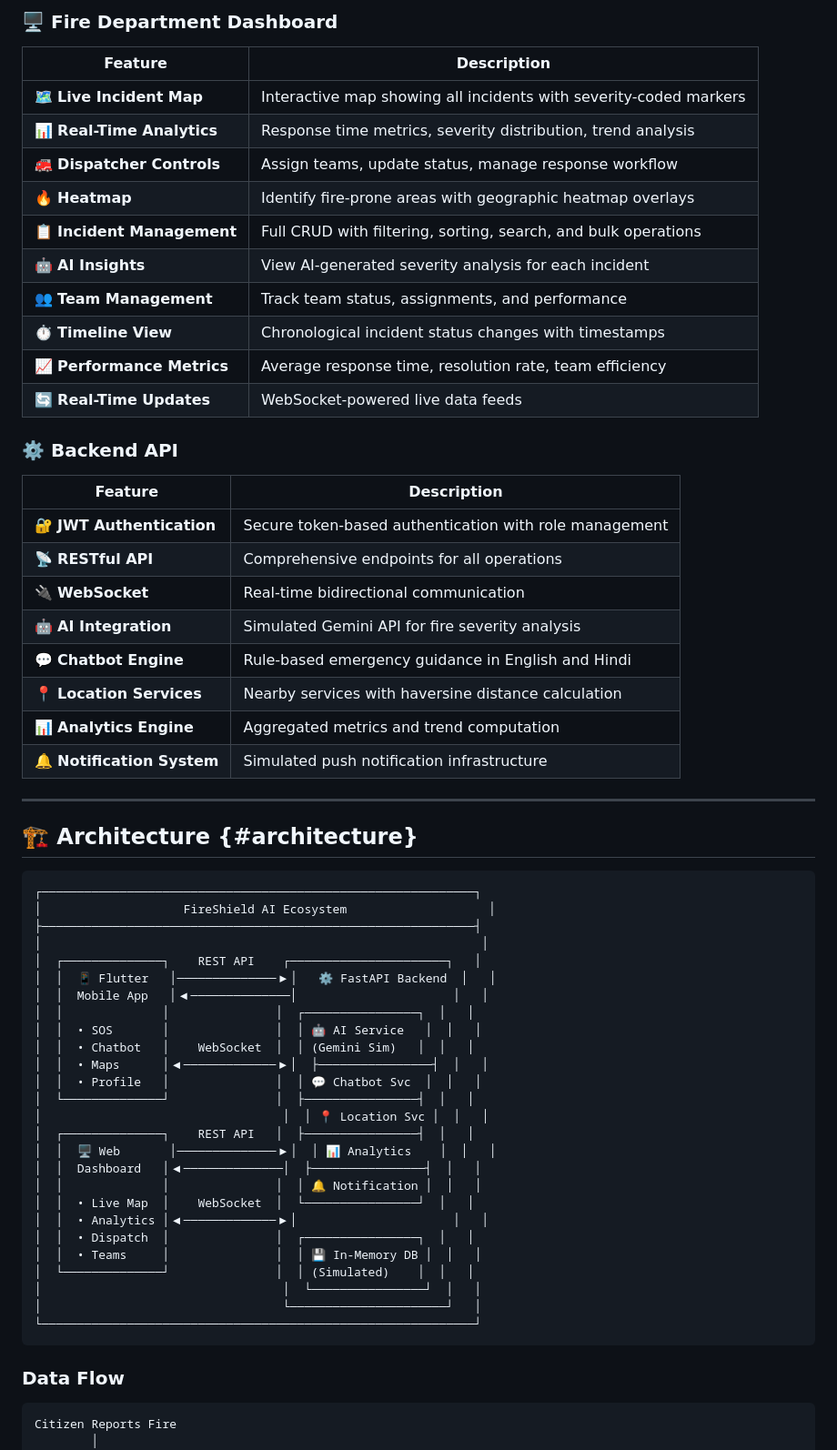
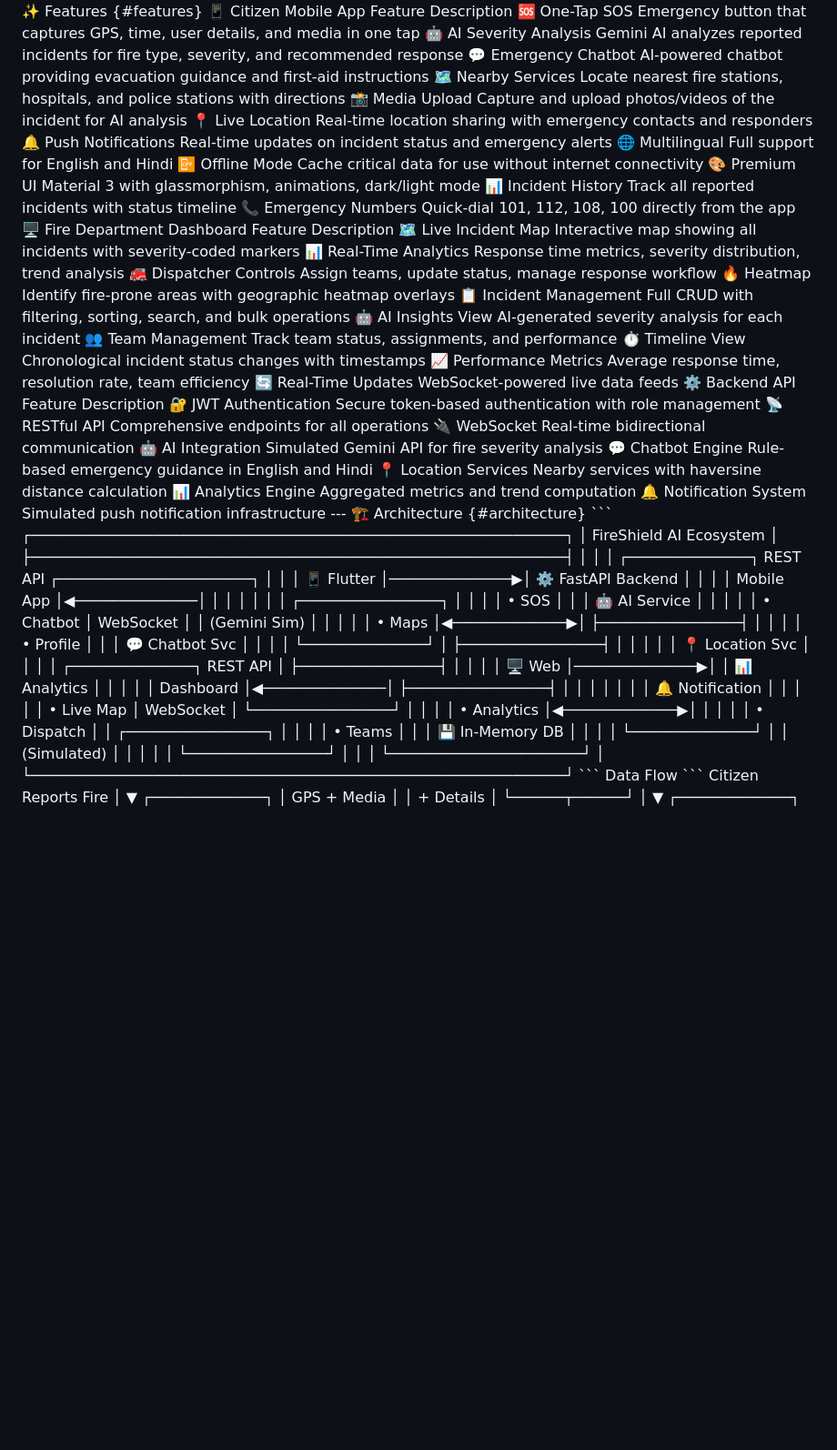
Before and after one commit to ViShwas570/fireshield-ai, a Markdown page: README.md, the part around one of its changes. Shown at 91% size. Drawn GitHub-style; blank space fills up the shorter version.

````diff
--- a/README.md
+++ b/README.md
@@ -61,35 +34,42 @@ India faces a growing crisis of fire accidents across homes, hostels, schools, c
-### 🖥️ Fire Department Dashboard
-
-| Feature | Description |
-|---------|-------------|
-| 🗺️ **Live Incident Map** | Interactive map showing all incidents with severity-coded markers |
-| 📊 **Real-Time Analytics** | Response time metrics, severity distribution, trend analysis |
-| 🚒 **Dispatcher Controls** | Assign teams, update status, manage response workflow |
-| 🔥 **Heatmap** | Identify fire-prone areas with geographic heatmap overlays |
-| 📋 **Incident Management** | Full CRUD with filtering, sorting, search, and bulk operations |
-| 🤖 **AI Insights** | View AI-generated severity analysis for each incident |
-| 👥 **Team Management** | Track team status, assignments, and performance |
-| ⏱️ **Timeline View** | Chronological incident status changes with timestamps |
-| 📈 **Performance Metrics** | Average response time, resolution rate, team efficiency |
-| 🔄 **Real-Time Updates** | WebSocket-powered live data feeds |
-
-### ⚙️ Backend API
-
-| Feature | Description |
-|---------|-------------|
-| 🔐 **JWT Authentication** | Secure token-based authentication with role management |
-| 📡 **RESTful API** | Comprehensive endpoints for all operations |
-| 🔌 **WebSocket** | Real-time bidirectional communication |
-| 🤖 **AI Integration** | Simulated Gemini API for fire severity analysis |
-| 💬 **Chatbot Engine** | Rule-based emergency guidance in English and Hindi |
-| 📍 **Location Services** | Nearby services with haversine distance calculation |
-| 📊 **Analytics Engine** | Aggregated metrics and trend computation |
-| 🔔 **Notification System** | Simulated push notification infrastructure |
-
+✨ Features {#features}
+📱 Citizen Mobile App
+Feature	Description
+🆘 One-Tap SOS	Emergency button that captures GPS, time, user details, and media in one tap
+🤖 AI Severity Analysis	Gemini AI analyzes reported incidents for fire type, severity, and recommended response
+💬 Emergency Chatbot	AI-powered chatbot providing evacuation guidance and first-aid instructions
+🗺️ Nearby Services	Locate nearest fire stations, hospitals, and police stations with directions
+📸 Media Upload	Capture and upload photos/videos of the incident for AI analysis
+📍 Live Location	Real-time location sharing with emergency contacts and responders
+🔔 Push Notifications	Real-time updates on incident status and emergency alerts
+🌐 Multilingual	Full support for English and Hindi
+📴 Offline Mode	Cache critical data for use without internet connectivity
+🎨 Premium UI	Material 3 with glassmorphism, animations, dark/light mode
+📊 Incident History	Track all reported incidents with status timeline
+📞 Emergency Numbers	Quick-dial 101, 112, 108, 100 directly from the app
+🖥️ Fire Department Dashboard
+Feature	Description
+🗺️ Live Incident Map	Interactive map showing all incidents with severity-coded markers
+📊 Real-Time Analytics	Response time metrics, severity distribution, trend analysis
+🚒 Dispatcher Controls	Assign teams, update status, manage response workflow
+🔥 Heatmap	Identify fire-prone areas with geographic heatmap overlays
+📋 Incident Management	Full CRUD with filtering, sorting, search, and bulk operations
+🤖 AI Insights	View AI-generated severity analysis for each incident
+👥 Team Management	Track team status, assignments, and performance
+⏱️ Timeline View	Chronological incident status changes with timestamps
+📈 Performance Metrics	Average response time, resolution rate, team efficiency
+🔄 Real-Time Updates	WebSocket-powered live data feeds
+⚙️ Backend API
+Feature	Description
+🔐 JWT Authentication	Secure token-based authentication with role management
+📡 RESTful API	Comprehensive endpoints for all operations
+🔌 WebSocket	Real-time bidirectional communication
+🤖 AI Integration	Simulated Gemini API for fire severity analysis
+💬 Chatbot Engine	Rule-based emergency guidance in English and Hindi
+📍 Location Services	Nearby services with haversine distance calculation
+📊 Analytics Engine	Aggregated metrics and trend computation
+🔔 Notification System	Simulated push notification infrastructure
 ---
-
-## 🏗️ Architecture {#architecture}
-
+🏗️ Architecture {#architecture}
 ```
 ┌─────────────────────────────────────────────────────────────┐
 │                    FireShield AI Ecosystem                    │
@@ -118,9 +98,7 @@ India faces a growing crisis of fire accidents across homes, hostels, schools, c
 │                                  └──────────────────────┘   │
 └─────────────────────────────────────────────────────────────┘
 ```
-
-### Data Flow
-
+Data Flow
 ```
 Citizen Reports Fire
         │
````
Also changed, not shown: other parts of README.md (+107 -208 lines).
